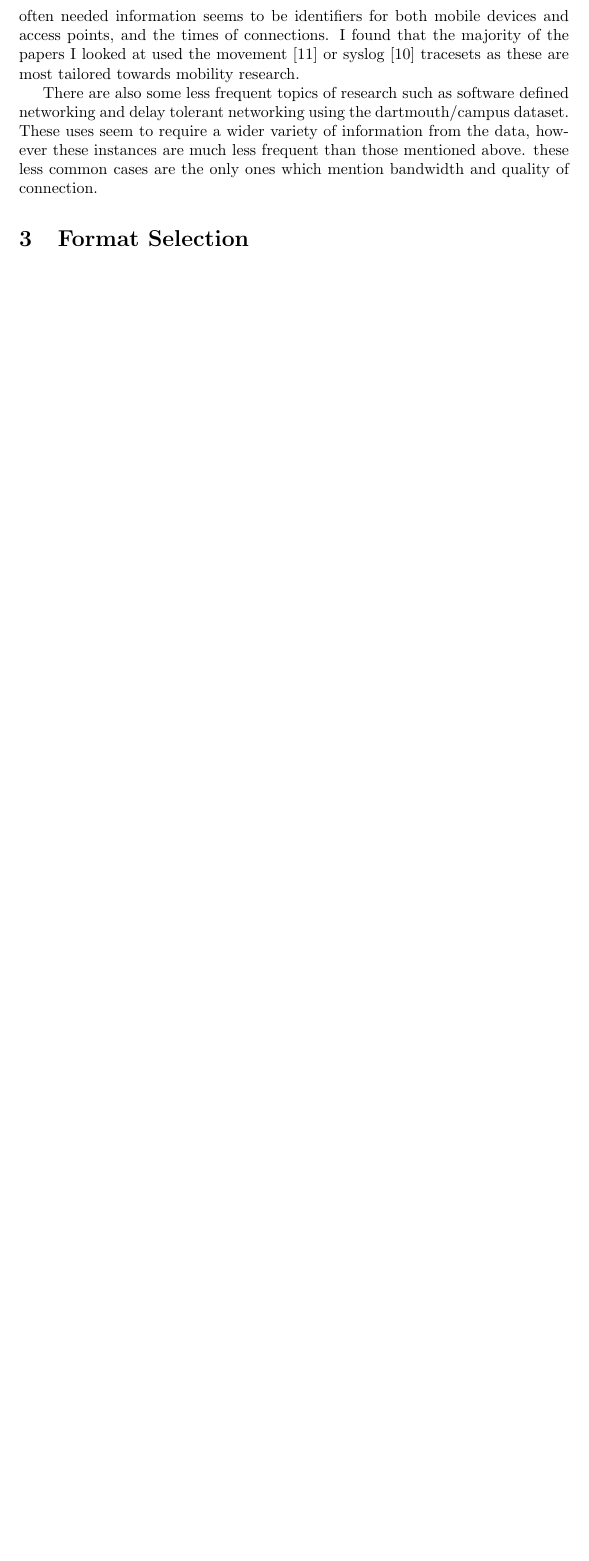
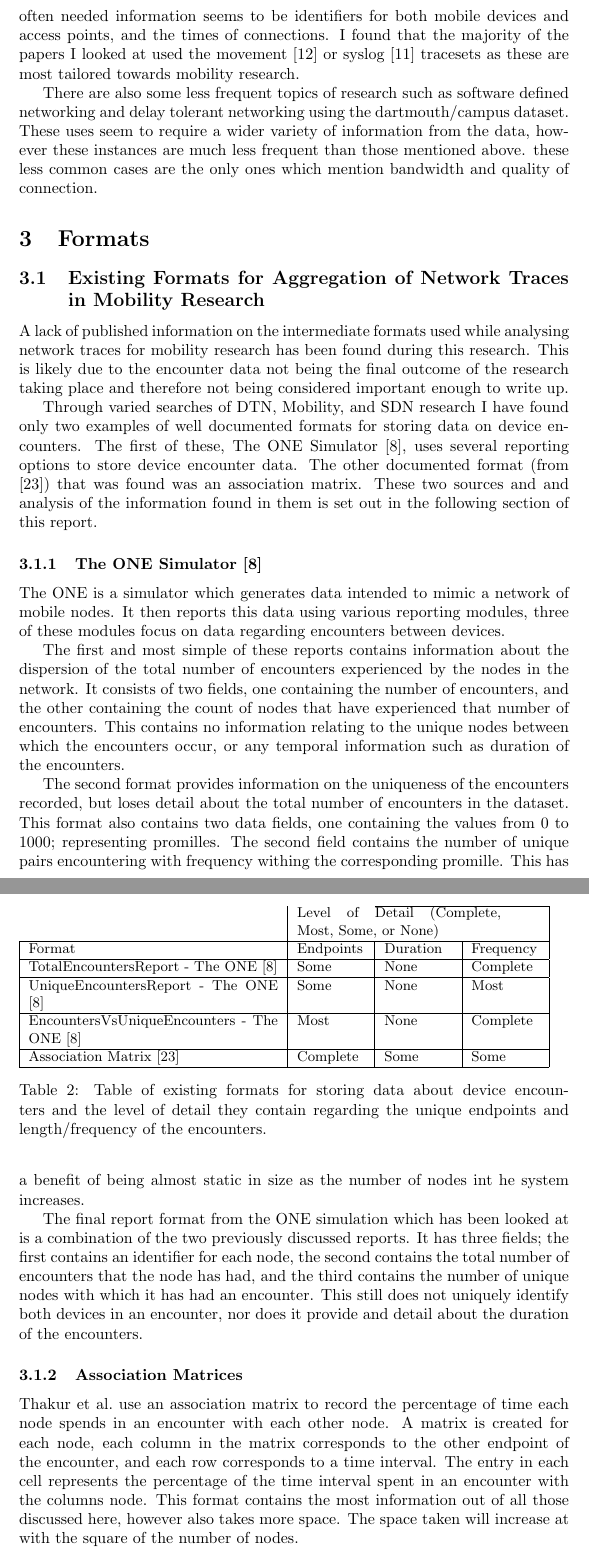
Before and after one commit to CharlotteRK/network_encounter_summarisation, a LaTeX document (deliverables/CS4098_Draft_Report/main.tex, which reads deliverables/CS4098_Draft_Report/format.tex, deliverables/CS4098_Draft_Report/format_table.tex): part of page 5 of 7 before the commit and two parts of pages 5 and 6 of 10 after it, the two joined at a grey line, cut so that both start at the same text, the shorter picture padded with empty space. Compiled offline with pdfLaTeX.

Commit message:
Modified draft report, added progress report for 30-10-19

```diff
--- a/deliverables/CS4098_Draft_Report/format.tex
+++ b/deliverables/CS4098_Draft_Report/format.tex
@@ -0,0 +1,17 @@
+\subsection{Existing Formats for Aggregation of Network Traces in Mobility Research}
+
+A lack of published information on the intermediate formats used while analysing network traces for mobility research has been found during this research. This is likely due to the encounter data not being the final outcome of the research taking place and therefore not being considered important enough to write up.
+
+Through varied searches of DTN, Mobility, and SDN research I have found only two examples of well documented formats for storing data on device encounters. The first of these, The ONE Simulator \cite{Keranen2009}, uses several reporting options to store device encounter data. The other documented format (from \cite{Thakur2012}) that was found was an association matrix. These two sources and and analysis of the information found in them is set out in the following section of this report.
+
+\subsubsection{The ONE Simulator \cite{Keranen2009}}
+The ONE is a simulator which generates data intended to mimic a network of mobile nodes. It then reports this data using various reporting modules, three of these modules focus on data regarding encounters between devices.
+
+The first and most simple of these reports contains information about the dispersion of the total number of encounters experienced by the nodes in the network. It consists of two fields, one containing the number of encounters, and the other containing the count of nodes that have experienced that number of encounters. This contains no information relating to the unique nodes between which the encounters occur, or any temporal information such as duration of the encounters.
+
+The second format provides information on the uniqueness of the encounters recorded, but loses detail about the total number of encounters in the dataset. This format also contains two data fields, one containing the values from 0 to 1000; representing promilles. The second field contains the number of unique pairs encountering with frequency withing the corresponding promille. This has a benefit of being almost static in size as the number of nodes int he system increases.
+
+The final report format from the ONE simulation which has been looked at is a combination of the two previously discussed reports. It has three fields; the first contains an identifier for each node, the second contains the total number of encounters that the node has had, and the third contains the number of unique nodes with which it has had an encounter. This still does not uniquely identify both devices in an encounter, nor does it provide and detail about the duration of the encounters.
+
+\subsubsection{Association Matrices}
+\citeauthor{Thakur2012} use an association matrix to record the percentage of time each node spends in an encounter with each other node. A matrix is created for each node, each column in the matrix corresponds to the other endpoint of the encounter, and each row corresponds to a time interval. The entry in each cell represents the percentage of the time interval spent in an encounter with the columns node. This format contains the most information out of all those discussed here, however also takes more space. The space taken will increase at with the square of the number of nodes.
--- /dev/null
+++ b/deliverables/CS4098_Draft_Report/format_table.tex
@@ -0,0 +1,15 @@
+\begin{table}
+\small
+\begin{tabular}{|p{5.5cm}|p{1.5cm}|p{1.5cm}|p{1.5cm}|}
+\cline{3-4}
+\multicolumn{1}{}{} & \multicolumn{3}{|p{4.5cm}|}{Level of Detail (Complete, Most, Some, or None)} \\ \hline
+ Format&Endpoints&Duration&Frequency\\ \hline
+ TotalEncountersReport - The ONE \cite{Keranen2009}&Some&None&Complete \\ \hline
+ UniqueEncountersReport - The ONE \cite{Keranen2009}&Some&None&Most \\ \hline
+ EncountersVsUniqueEncounters - The ONE \cite{Keranen2009}&Most&None&Complete \\ \hline
+ Association Matrix \cite{Thakur2012}&Complete&Some&Some \\ \hline
+
+\end{tabular}
+\caption{Table of existing formats for storing data about device encounters and the level of detail they contain regarding the unique endpoints and length/frequency of the encounters.}
+\label{formatTable}
+\end{table}
--- a/deliverables/CS4098_Draft_Report/main.tex
+++ b/deliverables/CS4098_Draft_Report/main.tex
@@ -24,7 +24,7 @@
 \section{CRAWDAD Usage}
 \input{usage.tex}
 
-\section{Format Selection}
+\section{Formats}
 \input{format.tex}
 
 \section{Design of Code}
```
Also changed, not shown: deliverables/CS4098_Draft_Report/references.bib (+25 -0 lines), deliverables/CS4098_Draft_Report/usage_table.tex (+2 -2 lines), progress_reports/30-10-19/report.txt (added, +15 -0 lines), progress_reports/30-10-19/CS4098_Draft.pdf (added), deliverables/CS4098_Draft_Report/format.tex (7 more changed lines), 1 other file.
